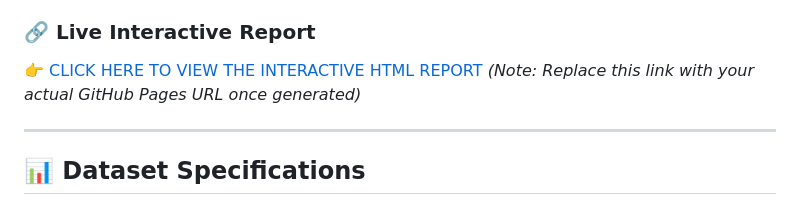
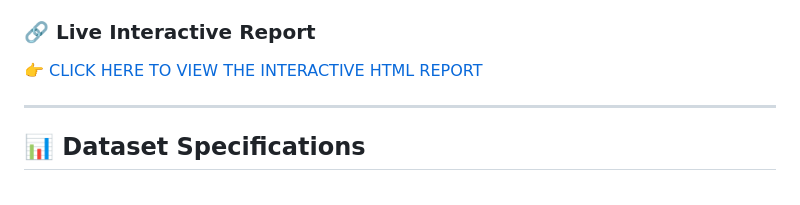
Before and after one commit to phyonyeinchan/cardiovascular-risk-prediction-r, a Markdown page: README.md, the part around the change. GitHub-like rendering.

Commit message:
Fix live report link in README
Updated the link to the live interactive report in the README.

```diff
--- a/README.md
+++ b/README.md
@@ -5,8 +5,7 @@
 This project focuses on identifying key clinical determinants of cardiovascular disease and building a predictive model using both traditional epidemiology statistics and advanced machine learning. The primary goal is aligned with understanding sex-specific differences, risk stratification, and feature importance in cardiometabolic diseases.
 
 ### 🔗 Live Interactive Report
-[👉 CLICK HERE TO VIEW THE INTERACTIVE HTML REPORT](https://github.io)
-*(Note: Replace this link with your actual GitHub Pages URL once generated)*
+[👉 CLICK HERE TO VIEW THE INTERACTIVE HTML REPORT](https://phyonyeinchan.github.io/cardiovascular-risk-prediction-r/)
 
 ---
 
```
